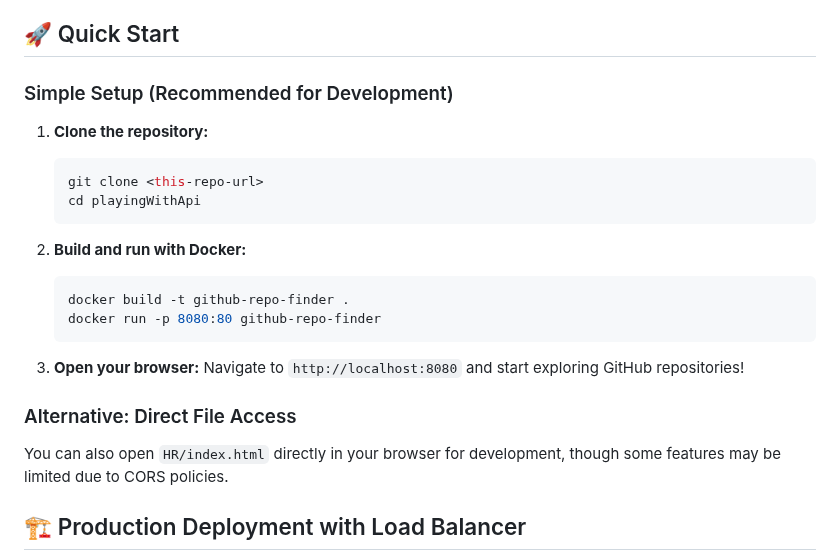
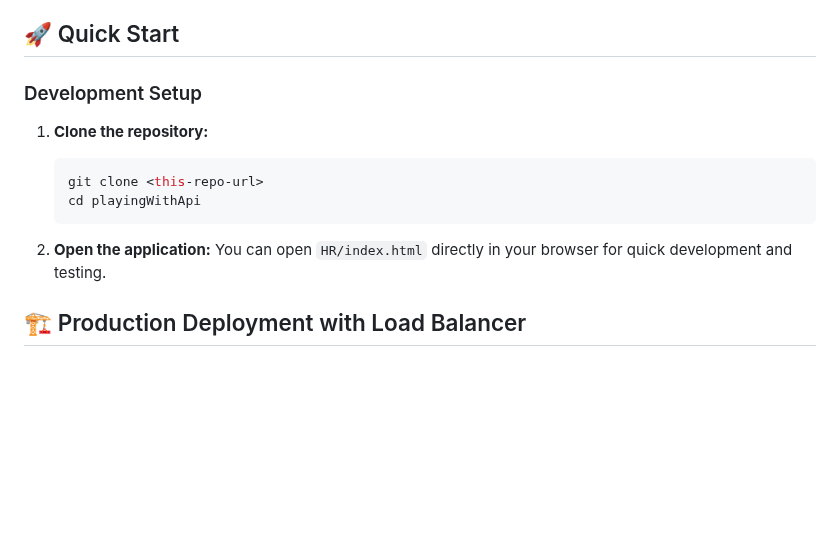
Before and after one commit to gilbmura/playingWithApi, a Markdown page: README.md, the part around the change. Rendered like a GitHub page; blank space fills up the shorter version.

````diff
--- a/README.md
+++ b/README.md
@@ -87,7 +87,7 @@ When you search for a user, you'll see:
 
 ## 🚀 Quick Start
 
-### Simple Setup (Recommended for Development)
+### Development Setup
 
 1. **Clone the repository:**
    ```bash
@@ -95,17 +95,8 @@ When you search for a user, you'll see:
    cd playingWithApi
    ```
 
-2. **Build and run with Docker:**
-   ```bash
-   docker build -t github-repo-finder .
-   docker run -p 8080:80 github-repo-finder
-   ```
-
-3. **Open your browser:**
-   Navigate to `http://localhost:8080` and start exploring GitHub repositories!
-
-### Alternative: Direct File Access
-You can also open `HR/index.html` directly in your browser for development, though some features may be limited due to CORS policies.
+2. **Open the application:**
+   You can open `HR/index.html` directly in your browser for quick development and testing.
 
 ## 🏗️ Production Deployment with Load Balancer
 
````
